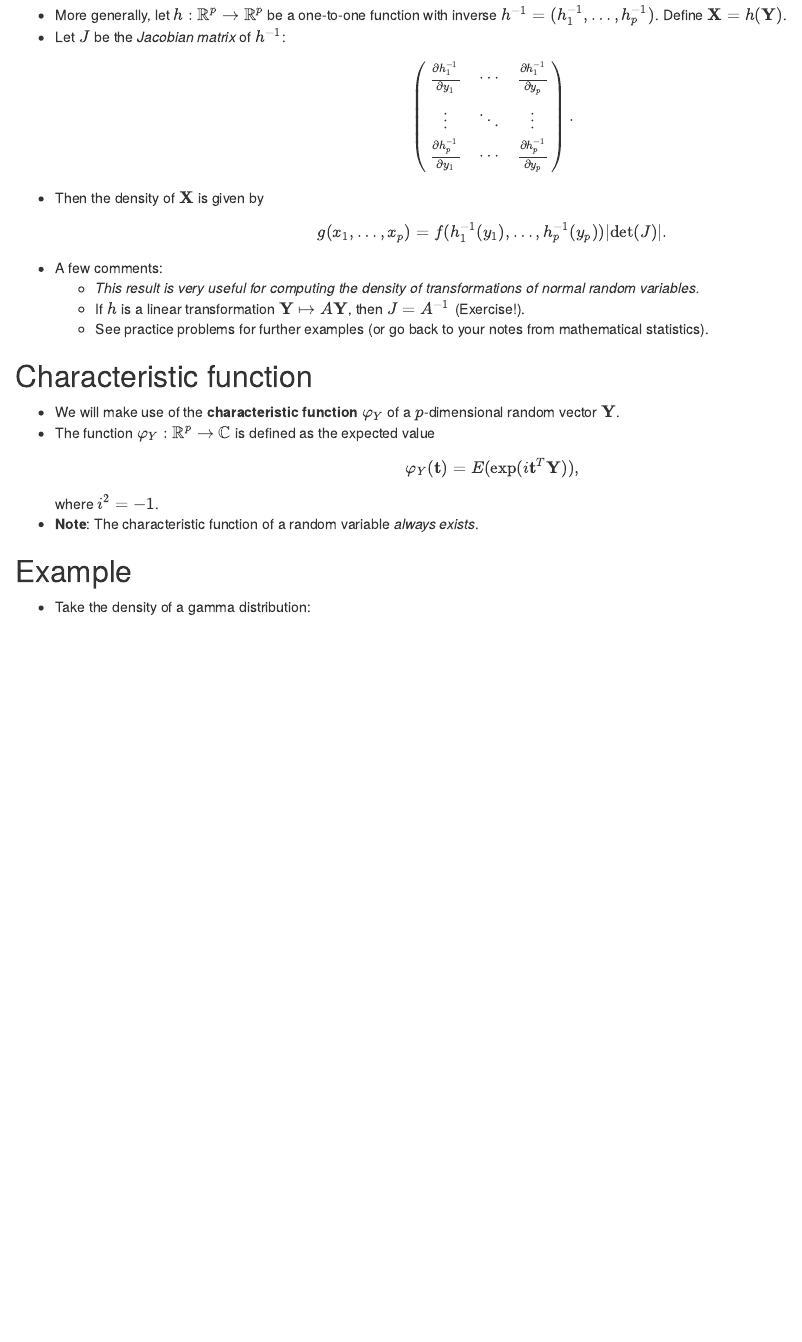
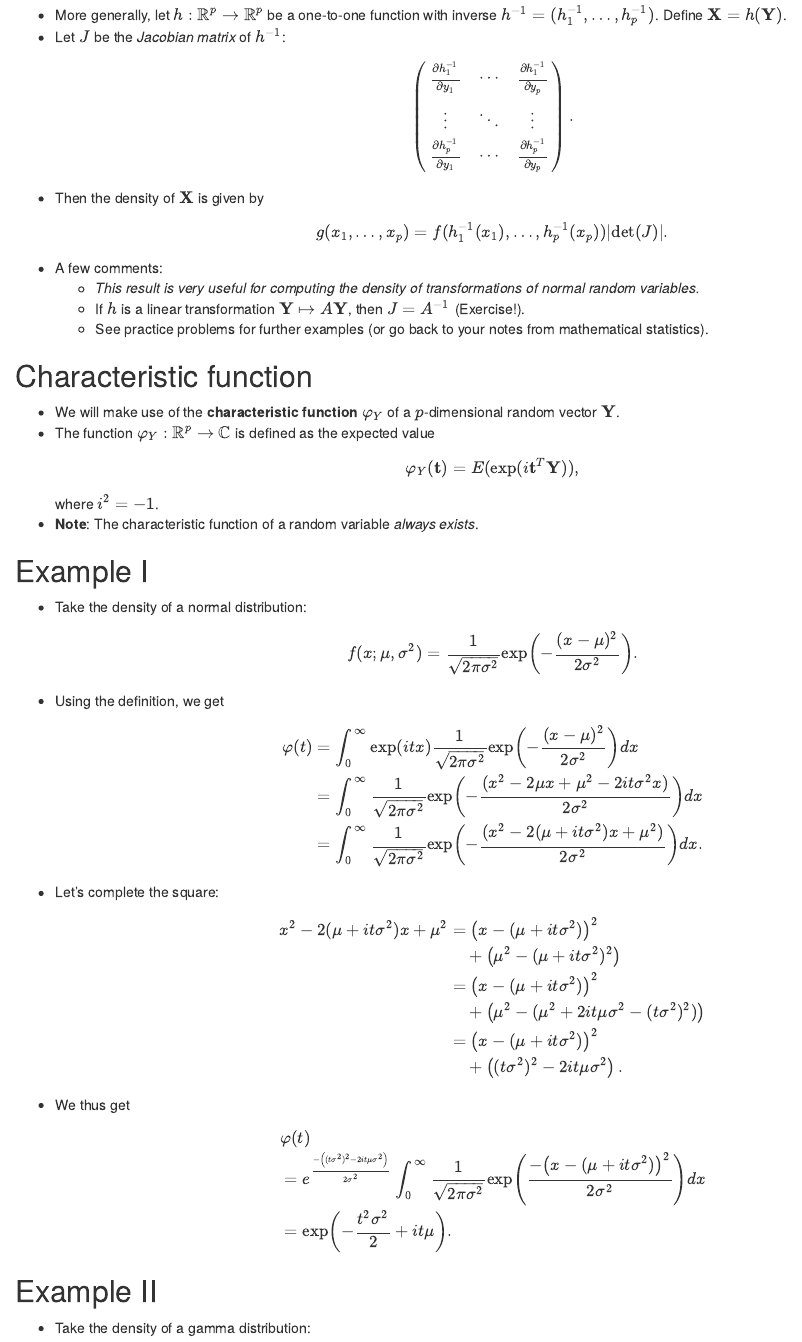
Before and after one commit to turgeonmaxime/w20-stat7200, an R Markdown document (content/slides/multivariate-random-variables.Rmd): the page in a window 1100 px wide, from 7700 px down. Rendered offline with R 4.5, knitr and Pandoc, with nearby package versions; drawn as R Markdown's standard HTML page in place of the format the file asks for; some code elsewhere in the file could not run offline.

Commit message:
fix typos and add example

```diff
--- a/content/slides/multivariate-random-variables.Rmd
+++ b/content/slides/multivariate-random-variables.Rmd
@@ -313,7 +313,7 @@ c("GV" = det(B),
   \vdots & \ddots & \vdots\\
   \frac{\partial h^{-1}_p}{\partial y_1} & \cdots & \frac{\partial h^{-1}_p}{\partial y_p}\end{pmatrix}.$$
   - Then the density of $\mathbf{X}$ is given by
-  $$g(x_1, \ldots, x_p) = f(h^{-1}_1(y_1), \ldots, h^{-1}_p(y_p)) \lvert\det(J)\rvert.$$
+  $$g(x_1, \ldots, x_p) = f(h^{-1}_1(x_1), \ldots, h^{-1}_p(x_p)) \lvert\det(J)\rvert.$$
   - A few comments:
     + *This result is very useful for computing the density of transformations of normal random variables.*
     + If $h$ is a linear transformation $\mathbf{Y} \mapsto A\mathbf{Y}$, then $J = A^{-1}$ (Exercise!).
@@ -327,7 +327,33 @@ c("GV" = det(B),
   where $i^2 = -1$.
   - **Note**: The characteristic function of a random variable *always exists*.
 
-## Example
+## Example I {.allowframebreaks}
+
+  - Take the density of a normal distribution:
+  $$ f(x; \mu, \sigma^2) = \frac{1}{\sqrt{2\pi\sigma^2}}\exp\left(-\frac{(x - \mu)^2}{2\sigma^2}\right).$$
+  - Using the definition, we get
+  \begin{align*}
+  \varphi(t) &= \int_0^\infty \exp(itx) \frac{1}{\sqrt{2\pi\sigma^2}}\exp\left(-\frac{(x - \mu)^2}{2\sigma^2}\right) dx\\
+   &= \int_0^\infty \frac{1}{\sqrt{2\pi\sigma^2}}\exp\left(-\frac{(x^2 - 2\mu x + \mu^2 -2it\sigma^2 x)}{2\sigma^2}\right) dx\\
+   &= \int_0^\infty \frac{1}{\sqrt{2\pi\sigma^2}}\exp\left(-\frac{(x^2 - 2(\mu + it\sigma^2)x + \mu^2)}{2\sigma^2}\right) dx.\\
+   \end{align*}
+  - Let's complete the square:
+  \begin{align*}
+  x^2 - 2(\mu + it\sigma^2)x + \mu^2 &= \left(x - (\mu + it\sigma^2)\right)^2 \\
+  &\quad + \left(\mu^2 - (\mu + it\sigma^2)^2\right)\\
+  &= \left(x - (\mu + it\sigma^2)\right)^2 \\
+  &\quad + \left(\mu^2 - (\mu^2 + 2it\mu\sigma^2 -(t\sigma^2)^2)\right)\\
+  &= \left(x - (\mu + it\sigma^2)\right)^2 \\
+  &\quad + \left((t\sigma^2)^2- 2it\mu\sigma^2\right).\\
+  \end{align*}
+  - We thus get
+   \begin{align*}
+   &\varphi(t)\\
+   &= e^{\frac{-\left((t\sigma^2)^2- 2it\mu\sigma^2\right)}{2\sigma^2}} \int_0^\infty \frac{1}{\sqrt{2\pi\sigma^2}}\exp\left(\frac{-\left(x - (\mu + it\sigma^2)\right)^2}{2\sigma^2}\right) dx\\
+   &=  \exp\left(-\frac{t^2\sigma^2}{2} + it\mu\right).
+  \end{align*}
+
+## Example II
 
   - Take the density of a gamma distribution:
   $$ f(x; \alpha, \beta) = \frac{\beta^\alpha x^{\alpha - 1}\exp(-\beta x)}{\Gamma(\alpha)}.$$
--- a/resources/_gen/assets/scss/w20-stat7200/book.scss_50fc8c04e12a2f59027287995557ceff.json
+++ b/resources/_gen/assets/scss/w20-stat7200/book.scss_50fc8c04e12a2f59027287995557ceff.json
@@ -1 +1 @@
-{"Target":"book.min.3845c1ae899a405406825dbb3c2fa5af1c34611bc5c58551ef3037392844503d.css","MediaType":"text/css","Data":{"Integrity":"sha256-OEXBromaQFQGgl27PC+lrxw0YRvFxYVR7zA3OShEUD0="}}
+{"Target":"book.min.68d45956421753cdf6bcfc865ede445c56afc5bcaaebfe02961f44fe77d8f45a.css","MediaType":"text/css","Data":{"Integrity":"sha256-aNRZVkIXU832vPyGXt5EXFavxbyq6/4Clh9E/nfY9Fo="}}
```
Also changed, not shown: static/slides/multivariate-random-variables.pdf, content/slides/multivariate-random-variables.Rmd (4 more changed lines), 1 other file.
